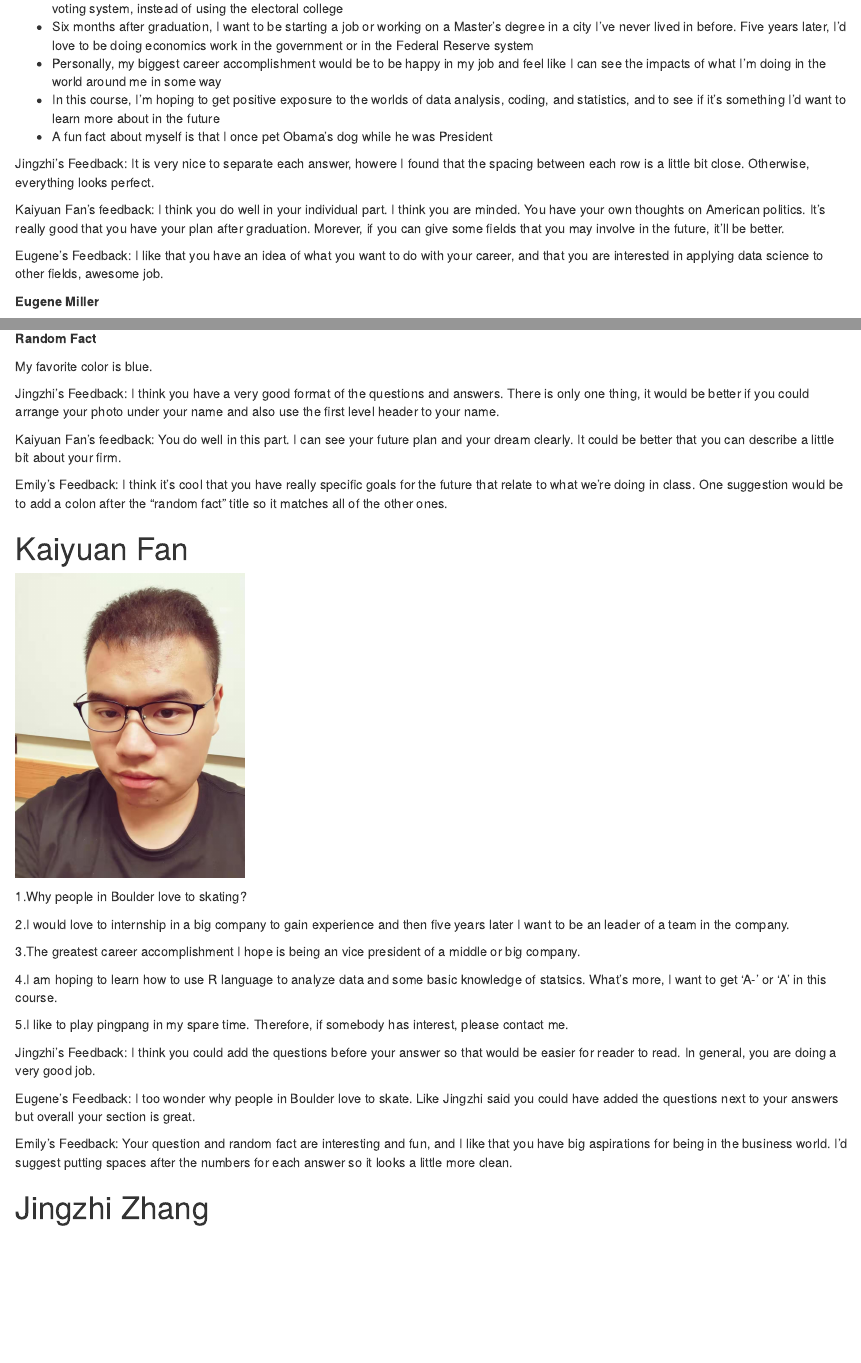
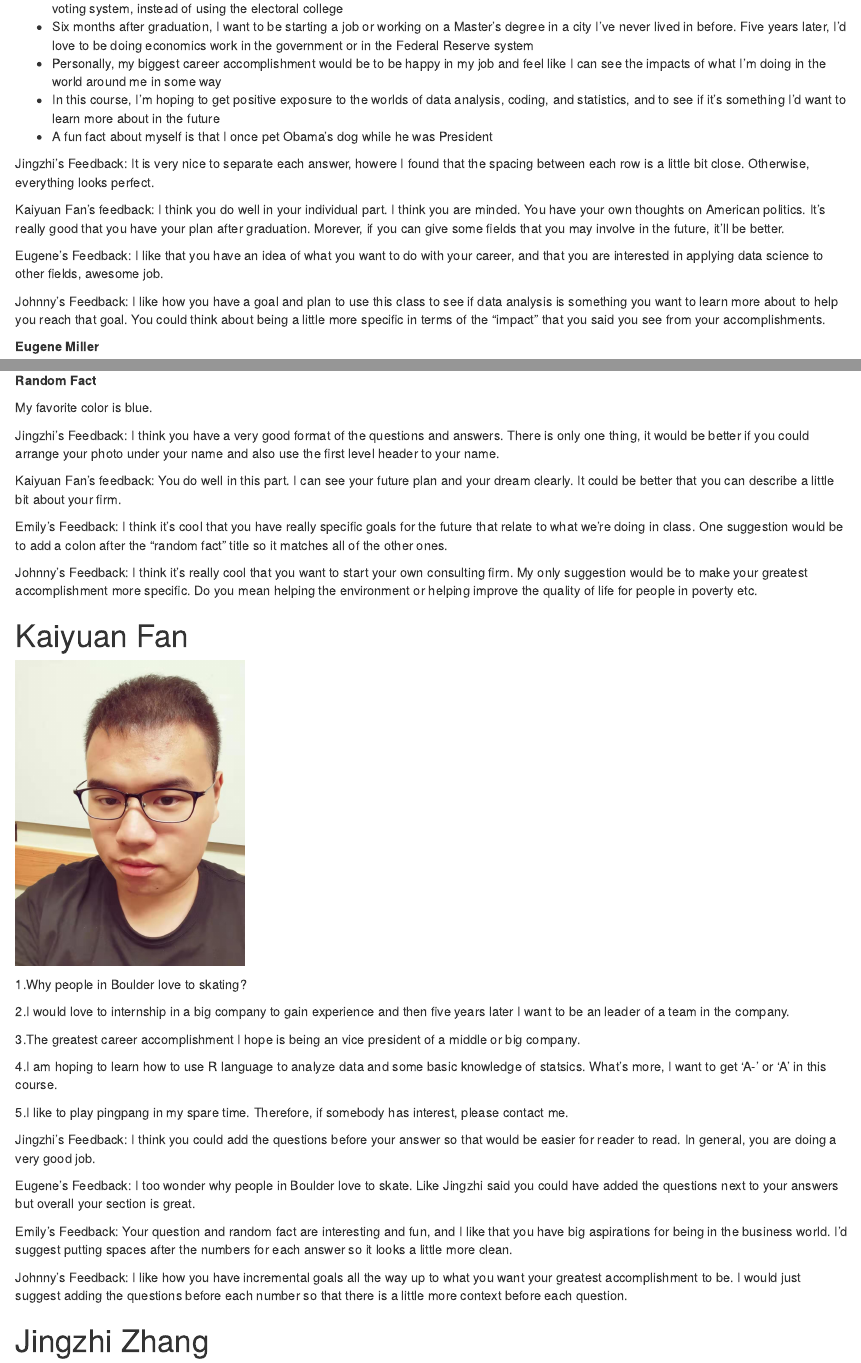
Before and after one commit to eugenemiller112/STAT2600, an R Markdown document (Lab2_AllStars.Rmd): the page in a window 1100 px wide, from 1420 px down, and a second part further down, joined at a grey line. Rendered offline with R 4.5, knitr and Pandoc, with nearby package versions.

Commit message:
added my comments

```diff
--- a/Lab2_AllStars.Rmd
+++ b/Lab2_AllStars.Rmd
@@ -72,6 +72,9 @@ It's really good that you have your plan after graduation. Morever, if you can g
 
 Eugene's Feedback: I like that you have an idea of what you want to do with your career, and that you are interested in applying data science to other fields, awesome job.
 
+Johnny's Feedback: I like how you have a goal and plan to use this class to see if data analysis is something you want to learn more about to help you reach that goal. You could
+think about being a little more specific in terms of the "impact" that you said you see from your accomplishments.
+
 __Eugene Miller__
 
 ![](IMG_3621.png){width=250px}
@@ -108,6 +111,9 @@ You do well in this part. I can see your future plan and your dream clearly. It
 
 Emily's Feedback: I think it's cool that you have really specific goals for the future that relate to what we're doing in class. One suggestion would be to add a colon after the "random fact" title so it matches all of the other ones.
 
+Johnny's Feedback: I think it's really cool that you want to start your own consulting firm. My only suggestion would be to make your greatest accomplishment more specific. Do you mean helping the
+environment or helping improve the quality of life for people in poverty etc.
+
 # Kaiyuan Fan
  ![](photo1.jpg){width=250}
 
@@ -128,6 +134,9 @@ Emily's Feedback: I think it's cool that you have really specific goals for the
  Eugene's Feedback: I too wonder why people in Boulder love to skate. Like Jingzhi said you could have added the questions next to your answers but overall your section is great.
 
  Emily's Feedback: Your question and random fact are interesting and fun, and I like that you have big aspirations for being in the business world. I'd suggest putting spaces after the numbers for each answer so it looks a little more clean.
+
+Johnny's Feedback: I like how you have incremental goals all the way up to what you want your greatest accomplishment to be. I would just suggest adding the questions before each number so that there
+is a little more context before each question.
 
 # Jingzhi Zhang
 
```
Also changed, not shown: Lab2_AllStars.Rmd (3 more changed lines).
